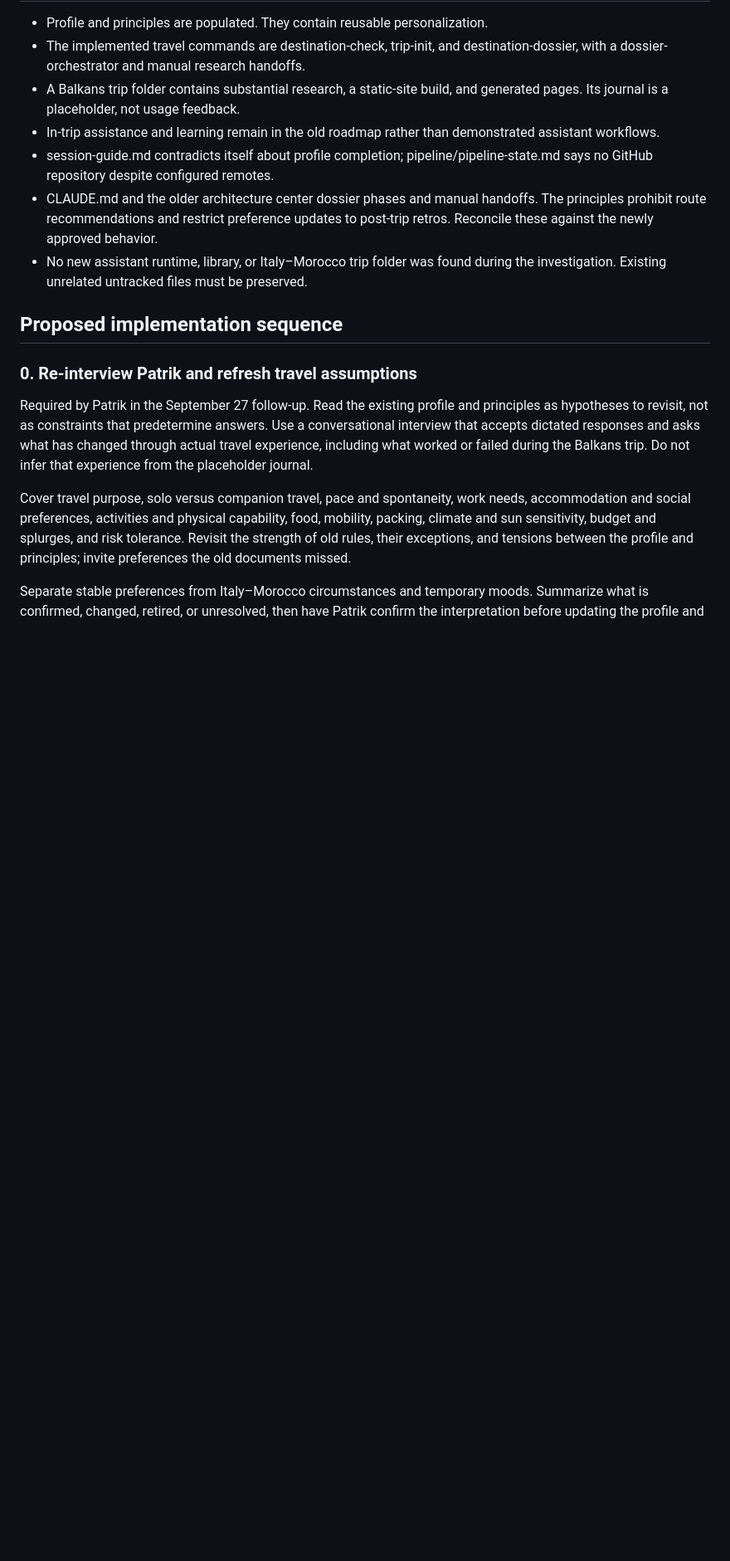
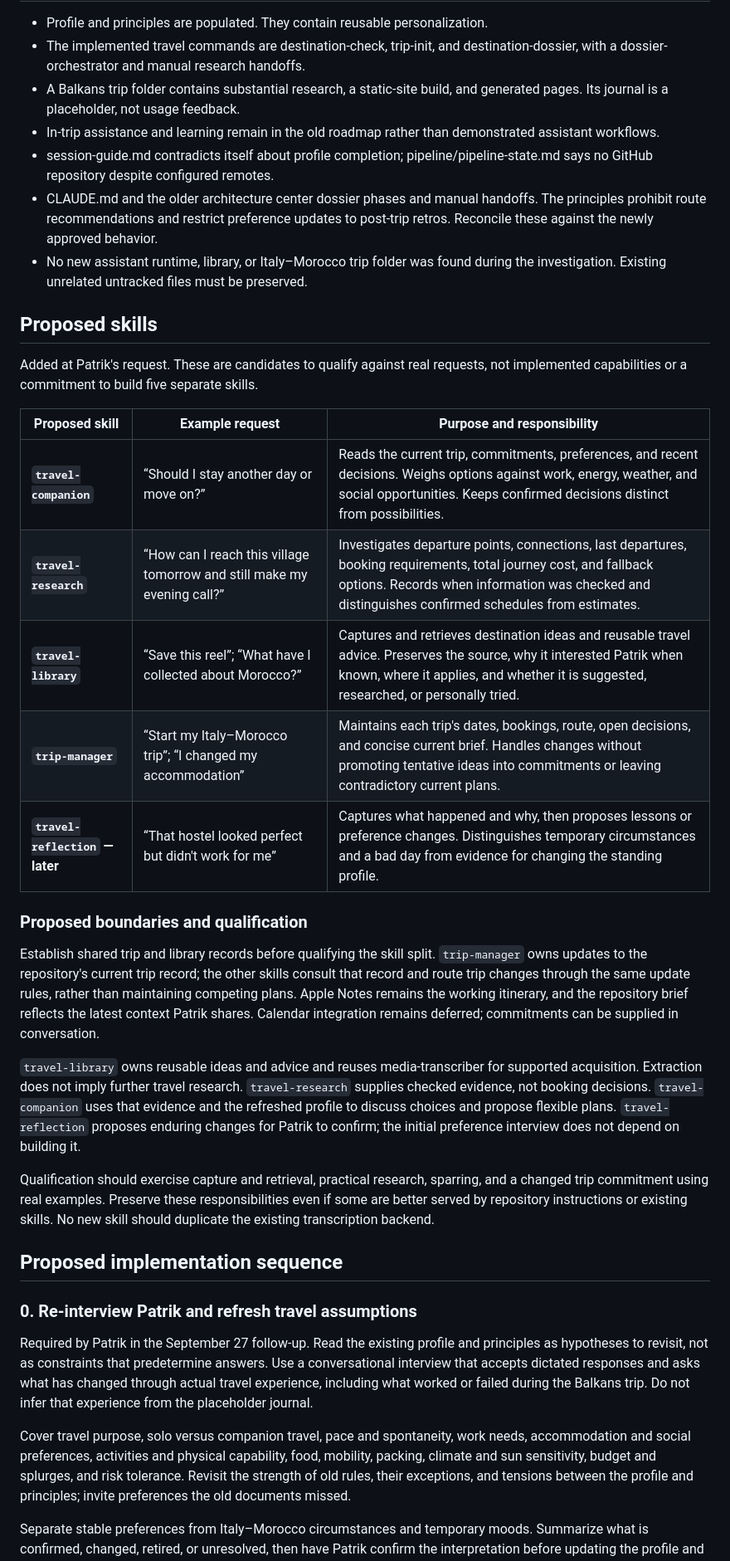
Before and after one commit to patriklindeberg75-boop/travel-os, a Markdown page: pipeline/assistant-plan-2026-09.md, the part around one of its changes. Shown at 83% size. Drawn GitHub-style; blank space fills up the shorter version.

Commit message:
docs: add proposed travel skills and responsibility boundaries

```diff
--- a/pipeline/assistant-plan-2026-09.md
+++ b/pipeline/assistant-plan-2026-09.md
@@ -75,6 +75,40 @@ One Italy–Morocco trip folder is a reasonable initial implementation choice.
 - No new assistant runtime, library, or Italy–Morocco trip folder was found during
   the investigation. Existing unrelated untracked files must be preserved.
 
+## Proposed skills
+
+Added at Patrik's request. These are candidates to qualify against real requests,
+not implemented capabilities or a commitment to build five separate skills.
+
+| Proposed skill | Example request | Purpose and responsibility |
+| --- | --- | --- |
+| **`travel-companion`** | “Should I stay another day or move on?” | Reads the current trip, commitments, preferences, and recent decisions. Weighs options against work, energy, weather, and social opportunities. Keeps confirmed decisions distinct from possibilities. |
+| **`travel-research`** | “How can I reach this village tomorrow and still make my evening call?” | Investigates departure points, connections, last departures, booking requirements, total journey cost, and fallback options. Records when information was checked and distinguishes confirmed schedules from estimates. |
+| **`travel-library`** | “Save this reel”; “What have I collected about Morocco?” | Captures and retrieves destination ideas and reusable travel advice. Preserves the source, why it interested Patrik when known, where it applies, and whether it is suggested, researched, or personally tried. |
+| **`trip-manager`** | “Start my Italy–Morocco trip”; “I changed my accommodation” | Maintains each trip's dates, bookings, route, open decisions, and concise current brief. Handles changes without promoting tentative ideas into commitments or leaving contradictory current plans. |
+| **`travel-reflection` — later** | “That hostel looked perfect but didn't work for me” | Captures what happened and why, then proposes lessons or preference changes. Distinguishes temporary circumstances and a bad day from evidence for changing the standing profile. |
+
+### Proposed boundaries and qualification
+
+Establish shared trip and library records before qualifying the skill split.
+`trip-manager` owns updates to the repository's current trip record; the other
+skills consult that record and route trip changes through the same update rules,
+rather than maintaining competing plans. Apple Notes remains the working
+itinerary, and the repository brief reflects the latest context Patrik shares.
+Calendar integration remains deferred; commitments can be supplied in conversation.
+
+`travel-library` owns reusable ideas and advice and reuses media-transcriber for
+supported acquisition. Extraction does not imply further travel research.
+`travel-research` supplies checked evidence, not booking decisions.
+`travel-companion` uses that evidence and the refreshed profile to discuss choices
+and propose flexible plans. `travel-reflection` proposes enduring changes for
+Patrik to confirm; the initial preference interview does not depend on building it.
+
+Qualification should exercise capture and retrieval, practical research, sparring,
+and a changed trip commitment using real examples. Preserve these responsibilities
+even if some are better served by repository instructions or existing skills.
+No new skill should duplicate the existing transcription backend.
+
 ## Proposed implementation sequence
 
 ### 0. Re-interview Patrik and refresh travel assumptions
```
Also changed, not shown: other parts of pipeline/assistant-plan-2026-09.md (+4 -0 lines).
